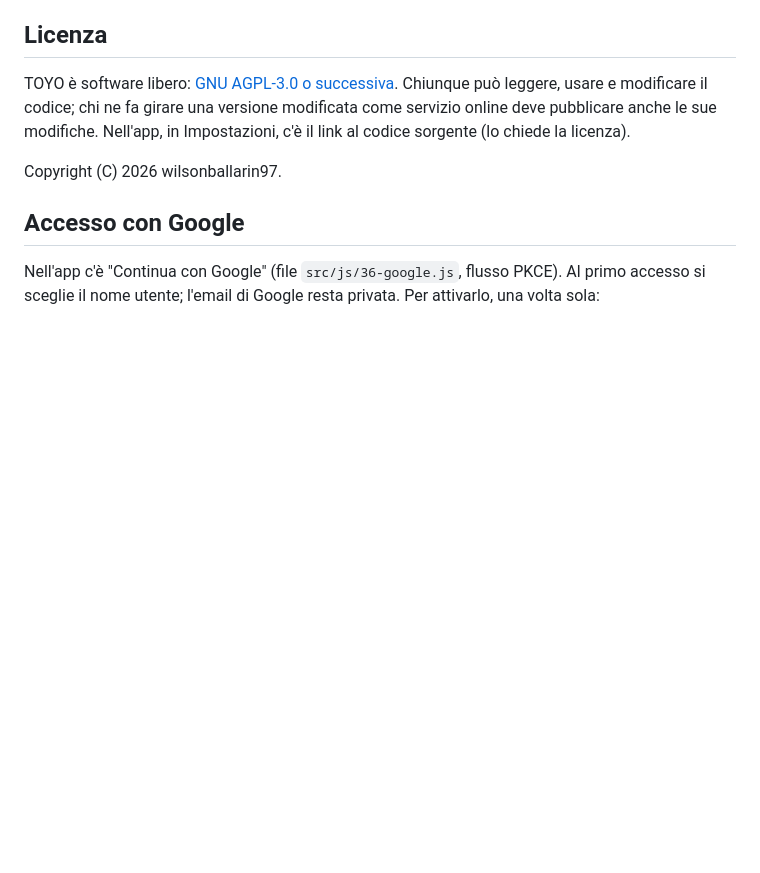
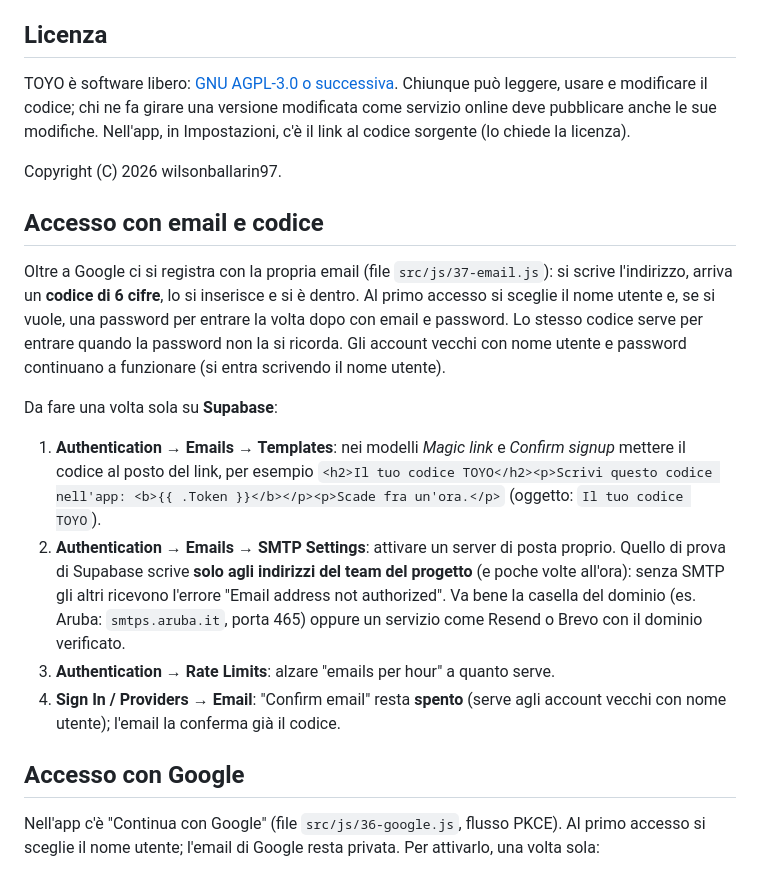
Before and after one commit to wilsonballarin97/TOYO, a Markdown page: README.md, the part around the change. Rendered like a GitHub page; blank space fills up the shorter version.

Commit message:
README: accesso con email e cosa impostare su Supabase

```diff
--- a/README.md
+++ b/README.md
@@ -133,6 +133,31 @@ Impostazioni, c'è il link al codice sorgente (lo chiede la licenza).
 
 Copyright (C) 2026 wilsonballarin97.
 
+## Accesso con email e codice
+
+Oltre a Google ci si registra con la propria email (file `src/js/37-email.js`):
+si scrive l'indirizzo, arriva un **codice di 6 cifre**, lo si inserisce e si è
+dentro. Al primo accesso si sceglie il nome utente e, se si vuole, una password
+per entrare la volta dopo con email e password. Lo stesso codice serve per
+entrare quando la password non la si ricorda. Gli account vecchi con nome utente
+e password continuano a funzionare (si entra scrivendo il nome utente).
+
+Da fare una volta sola su **Supabase**:
+
+1. **Authentication → Emails → Templates**: nei modelli *Magic link* e
+   *Confirm signup* mettere il codice al posto del link, per esempio
+   `<h2>Il tuo codice TOYO</h2><p>Scrivi questo codice nell'app: <b>{{ .Token }}</b></p><p>Scade fra un'ora.</p>`
+   (oggetto: `Il tuo codice TOYO`).
+2. **Authentication → Emails → SMTP Settings**: attivare un server di posta
+   proprio. Quello di prova di Supabase scrive **solo agli indirizzi del team
+   del progetto** (e poche volte all'ora): senza SMTP gli altri ricevono
+   l'errore "Email address not authorized". Va bene la casella del dominio
+   (es. Aruba: `smtps.aruba.it`, porta 465) oppure un servizio come Resend o
+   Brevo con il dominio verificato.
+3. **Authentication → Rate Limits**: alzare "emails per hour" a quanto serve.
+4. **Sign In / Providers → Email**: "Confirm email" resta **spento** (serve agli
+   account vecchi con nome utente); l'email la conferma già il codice.
+
 ## Accesso con Google
 
 Nell'app c'è "Continua con Google" (file `src/js/36-google.js`, flusso PKCE).
```
